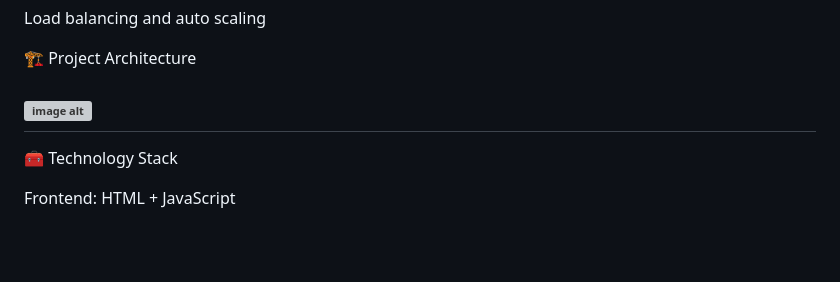
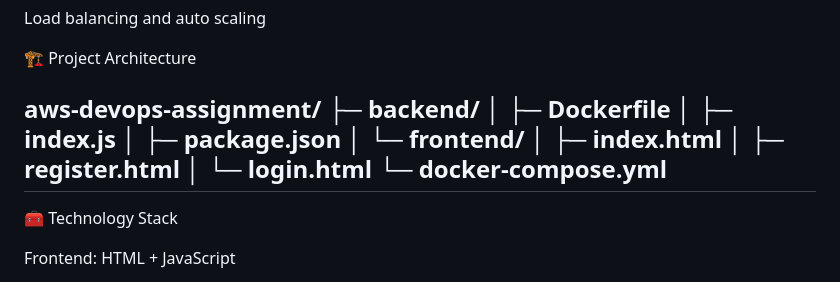
Before and after one commit to yoginigavali035-ux/AWS-DevOps-Assessment-, a Markdown page: README.md, the part around the change. Rendered like a GitHub page; blank space fills up the shorter version; grey boxes are pictures that could not be loaded.

```diff
--- a/README.md
+++ b/README.md
@@ -19,7 +19,16 @@ Load balancing and auto scaling
 
 🏗️ Project Architecture
 
-![image alt]("")
+aws-devops-assignment/
+├─ backend/
+│ ├─ Dockerfile
+│ ├─ index.js
+│ ├─ package.json
+│ └─ frontend/
+│ ├─ index.html
+│ ├─ register.html
+│ └─ login.html
+└─ docker-compose.yml
 -----------------------------------------------------------------------------------------------------------------------------------------------------------------------------------------------------------------------------------------------------------------------------------------------------------------------------------------------------------------------------------------------------------------------------------------------------------------------------------------------------------------------------
 
 🧰 Technology Stack
```
